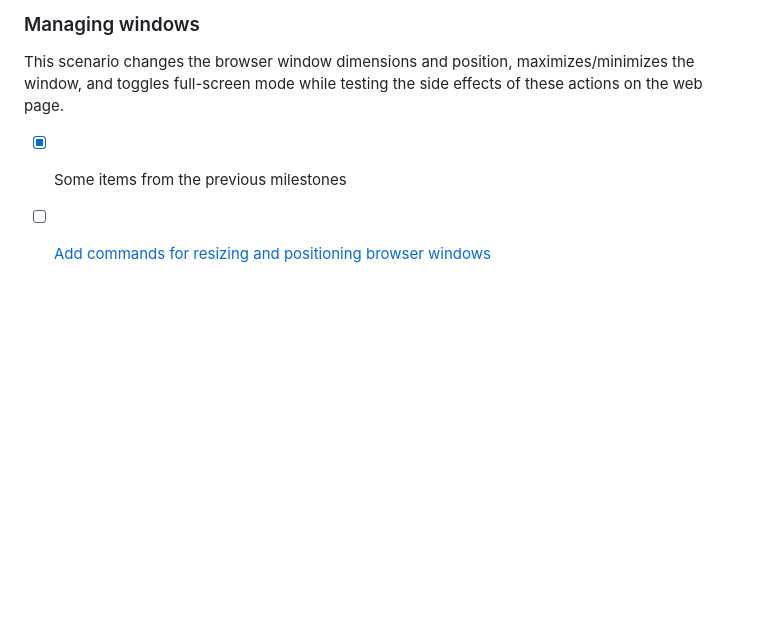
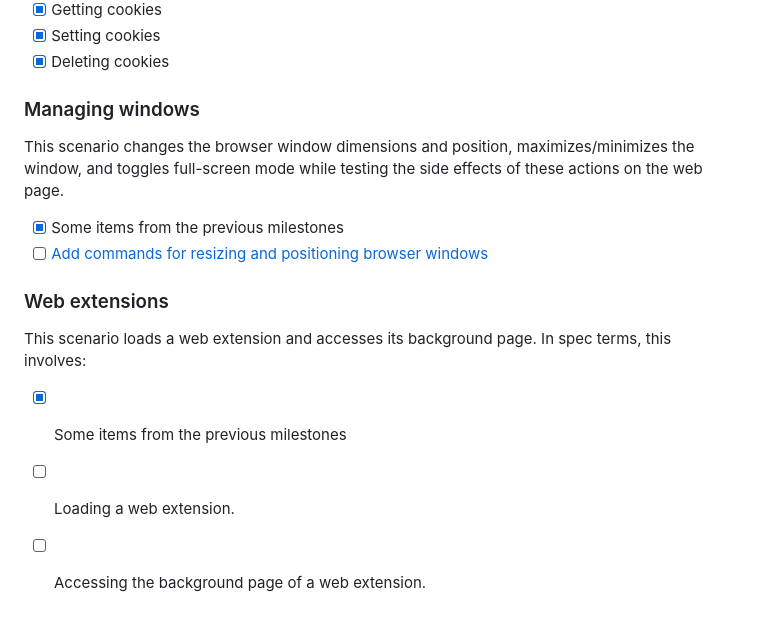
Before and after one commit to w3c/webdriver-bidi, a Markdown page: roadmap.md, the part around the change. Rendered like a GitHub page; blank space fills up the shorter version.

Commit message:
Web extensions

```diff
--- a/roadmap.md
+++ b/roadmap.md
@@ -115,3 +115,11 @@ This scenario changes the browser window dimensions and position, maximizes/mini
 
 - [x] Some items from the previous milestones
 - [ ] [Add commands for resizing and positioning browser windows](https://github.com/w3c/webdriver-bidi/issues/398)
+
+### Web extensions
+
+This scenario loads a web extension and accesses its background page. In spec terms, this involves:
+
+- [x] Some items from the previous milestones
+- [ ] Loading a web extension.
+- [ ] Accessing the background page of a web extension.
```
